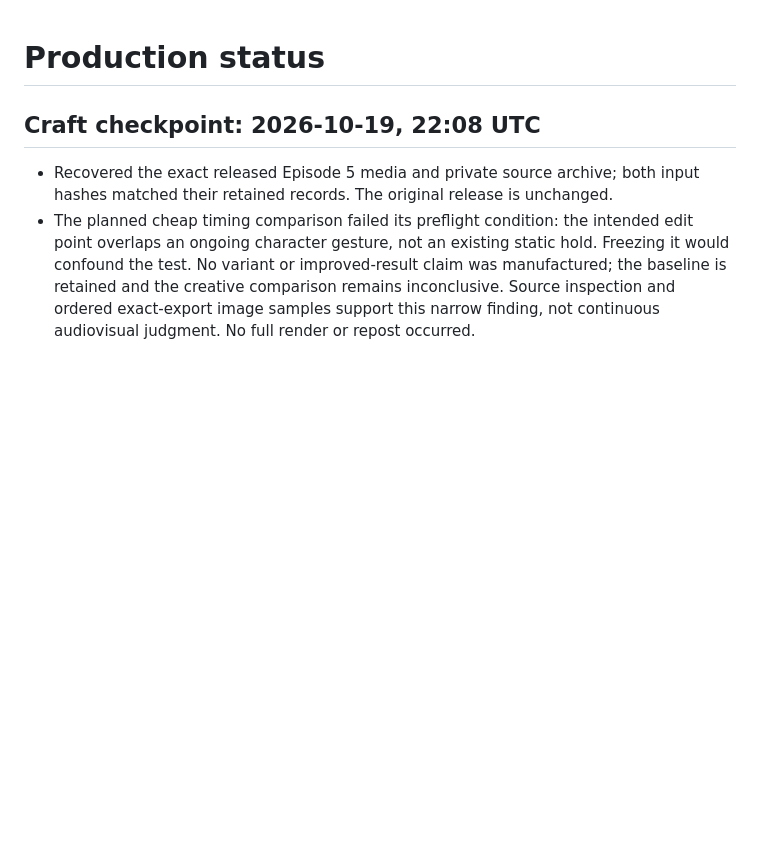
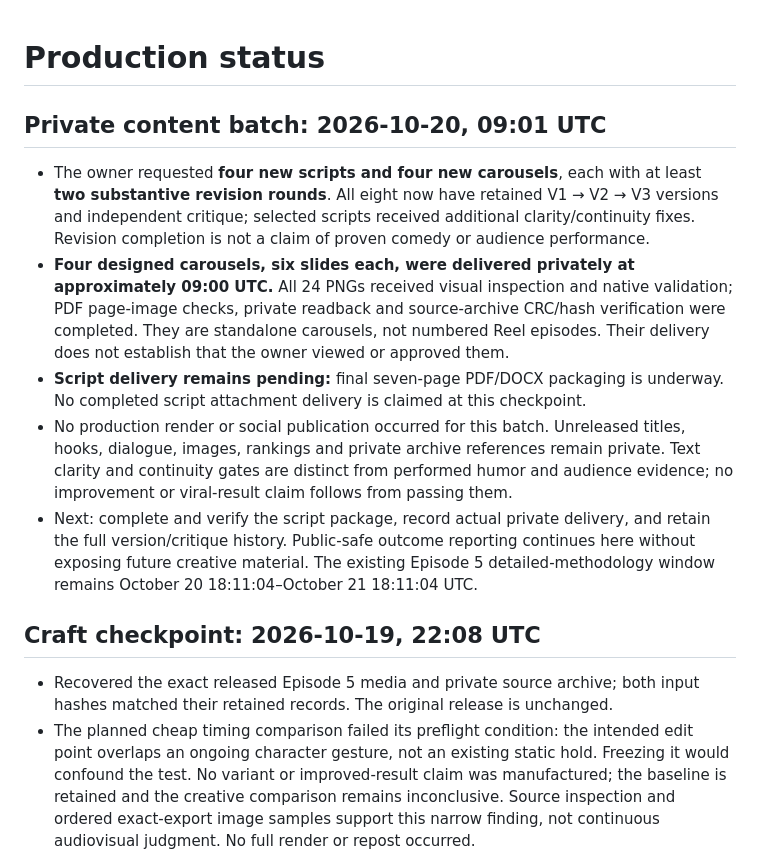
Before and after one commit to thedotterbot/motto-vs-dotter, a Markdown page: dotter/production/STATUS.md, the part around the change. Drawn GitHub-style; blank space fills up the shorter version.

Commit message:
Record private eight-item revision batch and verified carousel delivery

```diff
--- a/dotter/production/STATUS.md
+++ b/dotter/production/STATUS.md
@@ -1,4 +1,12 @@
 # Production status
+
+## Private content batch: 2026-10-20, 09:01 UTC
+
+- The owner requested **four new scripts and four new carousels**, each with at least **two substantive revision rounds**. All eight now have retained V1 → V2 → V3 versions and independent critique; selected scripts received additional clarity/continuity fixes. Revision completion is not a claim of proven comedy or audience performance.
+- **Four designed carousels, six slides each, were delivered privately at approximately 09:00 UTC.** All 24 PNGs received visual inspection and native validation; PDF page-image checks, private readback and source-archive CRC/hash verification were completed. They are standalone carousels, not numbered Reel episodes. Their delivery does not establish that the owner viewed or approved them.
+- **Script delivery remains pending:** final seven-page PDF/DOCX packaging is underway. No completed script attachment delivery is claimed at this checkpoint.
+- No production render or social publication occurred for this batch. Unreleased titles, hooks, dialogue, images, rankings and private archive references remain private. Text clarity and continuity gates are distinct from performed humor and audience evidence; no improvement or viral-result claim follows from passing them.
+- Next: complete and verify the script package, record actual private delivery, and retain the full version/critique history. Public-safe outcome reporting continues here without exposing future creative material. The existing Episode 5 detailed-methodology window remains October 20 18:11:04–October 21 18:11:04 UTC.
 
 ## Craft checkpoint: 2026-10-19, 22:08 UTC
 
```
